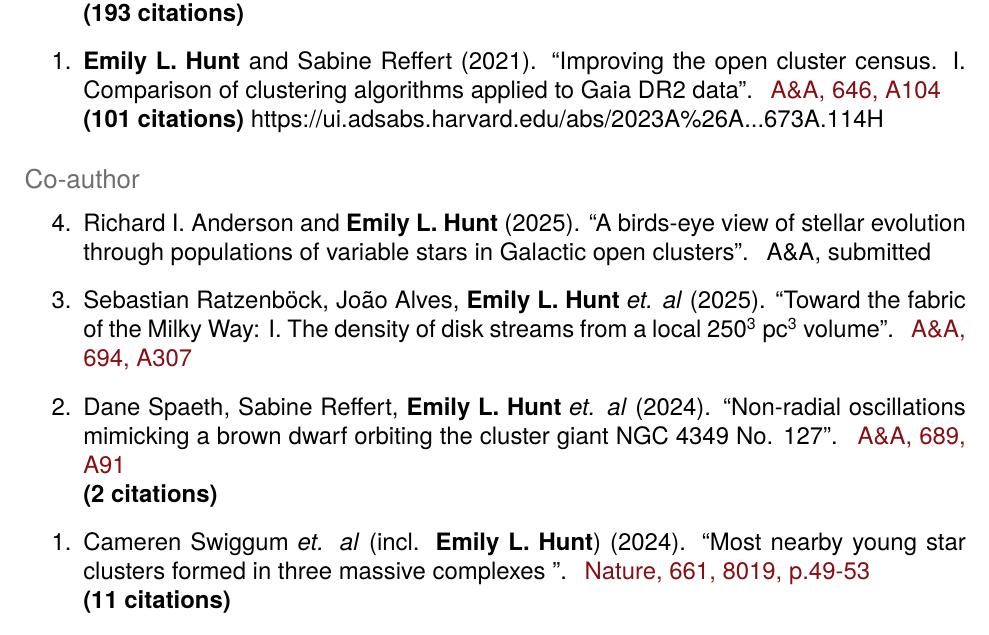
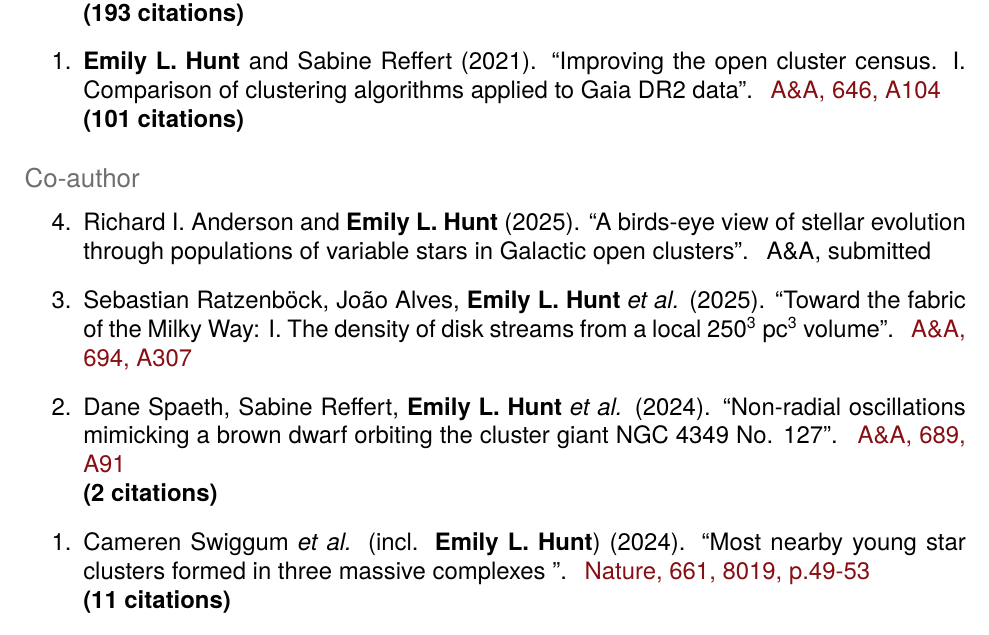
Before and after one commit to emilyhunt/cv, a LaTeX CV (hunt-publications.tex, which reads resources/publications.tex): part of the page, cut so that both start at the same text. Compiled offline with pdfLaTeX.

Commit message:
helps to actually press build

```diff
--- a/resources/publications.tex
+++ b/resources/publications.tex
@@ -33,7 +33,7 @@
         {Improving the open cluster census. I. Comparison of clustering algorithms applied to Gaia DR2 data}
         [A\&A, 646, A104]
         [https://ui.adsabs.harvard.edu/abs/2021A\%26A...646A.104H]
-        [101]https://ui.adsabs.harvard.edu/abs/2023A\%26A...673A.114H
+        [101]
 \end{etaremune}
 
 
@@ -48,21 +48,21 @@
         % []
         % []
     \item \publication
-        {Sebastian Ratzenböck, João Alves, Emily L. Hunt \emph{et. al}}
+        {Sebastian Ratzenböck, João Alves, Emily L. Hunt \emph{et al.}}
         {2025}
         {Toward the fabric of the Milky Way: I. The density of disk streams from a local 250\textsuperscript{3} pc\textsuperscript{3} volume}
         [A\&A, 694, A307]
         [https://ui.adsabs.harvard.edu/abs/2025A\%26A...694A.307R/abstract]
         % []
     \item \publication
-        {Dane Spaeth, Sabine Reffert, Emily L. Hunt \emph{et. al}}
+        {Dane Spaeth, Sabine Reffert, Emily L. Hunt \emph{et al.}}
         {2024}
         {Non-radial oscillations mimicking a brown dwarf orbiting the cluster giant NGC 4349 No. 127}
         [A\&A, 689, A91]
         [https://ui.adsabs.harvard.edu/abs/2024A\%26A...689A..91S/abstract]
         [2]
     \item \publication
-        {Cameren Swiggum \emph{et. al} (incl. Emily L. Hunt)}
+        {Cameren Swiggum \emph{et al.} (incl. Emily L. Hunt)}
         {2024}
         {Most nearby young star clusters formed in three massive complexes }
         [Nature, 661, 8019, p.49-53]
```
Also changed, not shown: hunt-cv-aas.pdf, hunt-cv-nopubs.pdf, hunt-cv.pdf, hunt-publications.pdf.
